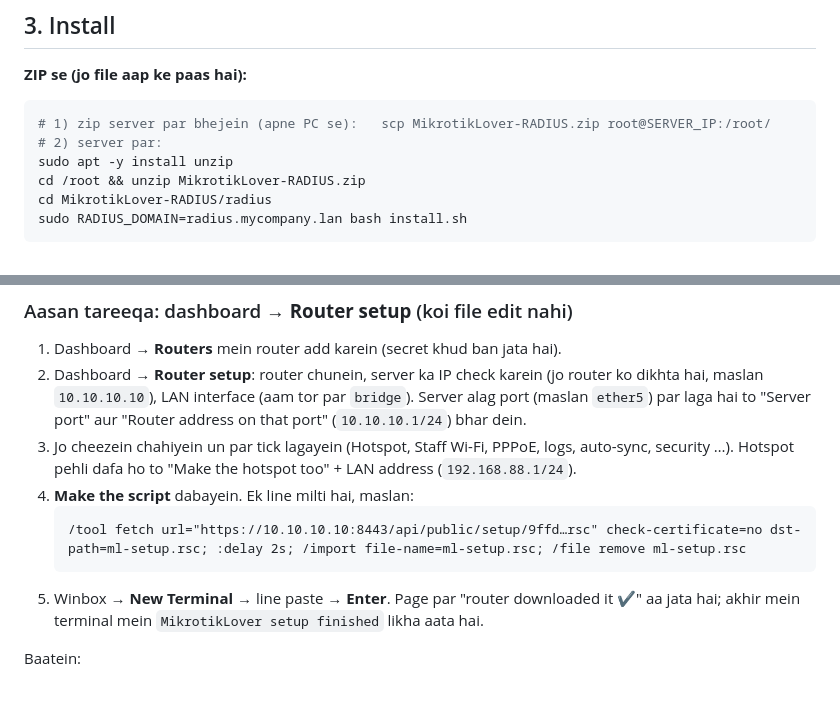
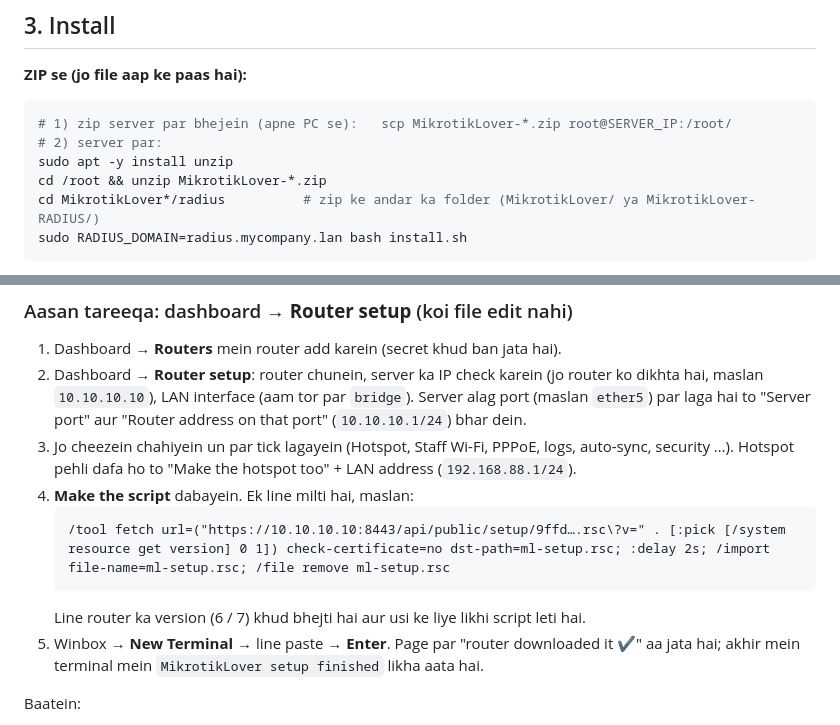
Before and after one commit to MikrotikLover/MikrotikLover, a Markdown page: radius/docs/INSTALL.md, 2 parts joined by grey strips. GitHub-like rendering; blank space fills up the shorter version.

Commit message:
Install guide: zip name as shipped, router setup line with the version pick
Co-Authored-By: Claude Opus 5.5 <noreply@anthropic.com>
Claude-Session: https://claude.ai/code/session_011PWqN56QuynL4Fms7PQwC5

````diff
--- a/radius/docs/INSTALL.md
+++ b/radius/docs/INSTALL.md
@@ -105,11 +105,11 @@ Server ko fixed IP dein (netplan / router DHCP reservation).
 
 **ZIP se (jo file aap ke paas hai):**
 ```bash
-# 1) zip server par bhejein (apne PC se):   scp MikrotikLover-RADIUS.zip root@SERVER_IP:/root/
+# 1) zip server par bhejein (apne PC se):   scp MikrotikLover-*.zip root@SERVER_IP:/root/
 # 2) server par:
 sudo apt -y install unzip
-cd /root && unzip MikrotikLover-RADIUS.zip
-cd MikrotikLover-RADIUS/radius
+cd /root && unzip MikrotikLover-*.zip
+cd MikrotikLover*/radius          # zip ke andar ka folder (MikrotikLover/ ya MikrotikLover-RADIUS/)
 sudo RADIUS_DOMAIN=radius.mycompany.lan bash install.sh
 ```
 2–5 minute lagte hain. Aakhir mein **dashboard ka address aur pehla admin password** print hota hai — foran likh lein. Phir: `sudo radius-admin doctor` (sab sabz hona chahiye; router ke bina "routers" peela hona normal hai).
@@ -190,8 +190,9 @@ Dashboard → **Routers** se bhi add kar sakte hain. IP wahi likhein jis se rout
 3. Jo cheezein chahiyein un par tick lagayein (Hotspot, Staff Wi-Fi, PPPoE, logs, auto-sync, security …). Hotspot pehli dafa ho to "Make the hotspot too" + LAN address (`192.168.88.1/24`).
 4. **Make the script** dabayein. Ek line milti hai, maslan:
    ```
-   /tool fetch url="https://10.10.10.10:8443/api/public/setup/9ffd…rsc" check-certificate=no dst-path=ml-setup.rsc; :delay 2s; /import file-name=ml-setup.rsc; /file remove ml-setup.rsc
+   /tool fetch url=("https://10.10.10.10:8443/api/public/setup/9ffd….rsc\?v=" . [:pick [/system resource get version] 0 1]) check-certificate=no dst-path=ml-setup.rsc; :delay 2s; /import file-name=ml-setup.rsc; /file remove ml-setup.rsc
    ```
+   Line router ka version (6 / 7) khud bhejti hai aur usi ke liye likhi script leti hai.
 5. Winbox → **New Terminal** → line paste → **Enter**. Page par "router downloaded it ✔" aa jata hai; akhir mein terminal mein `MikrotikLover setup finished` likha aata hai.
 
 Baatein:
````
